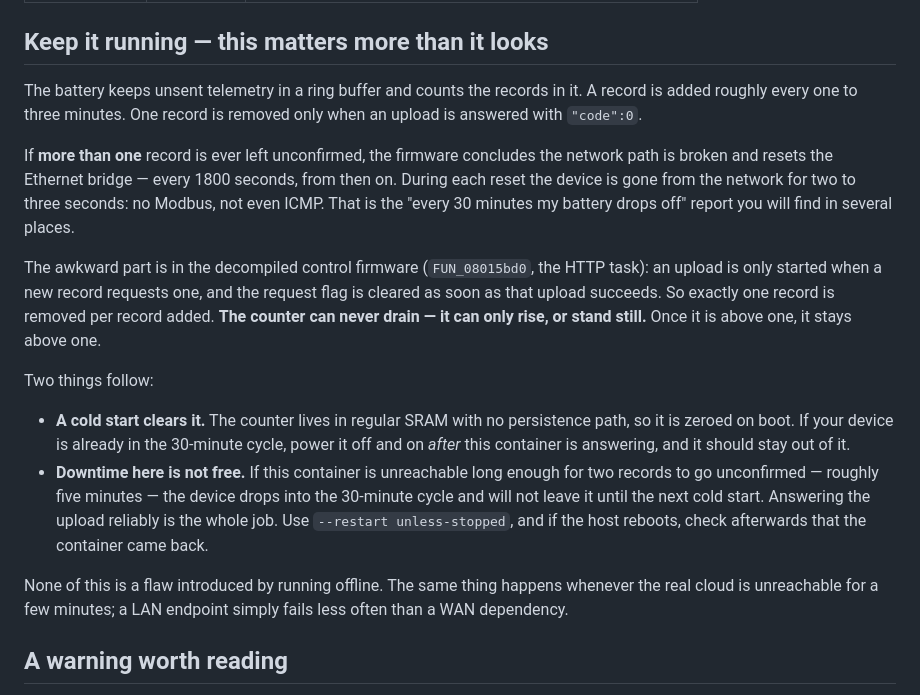
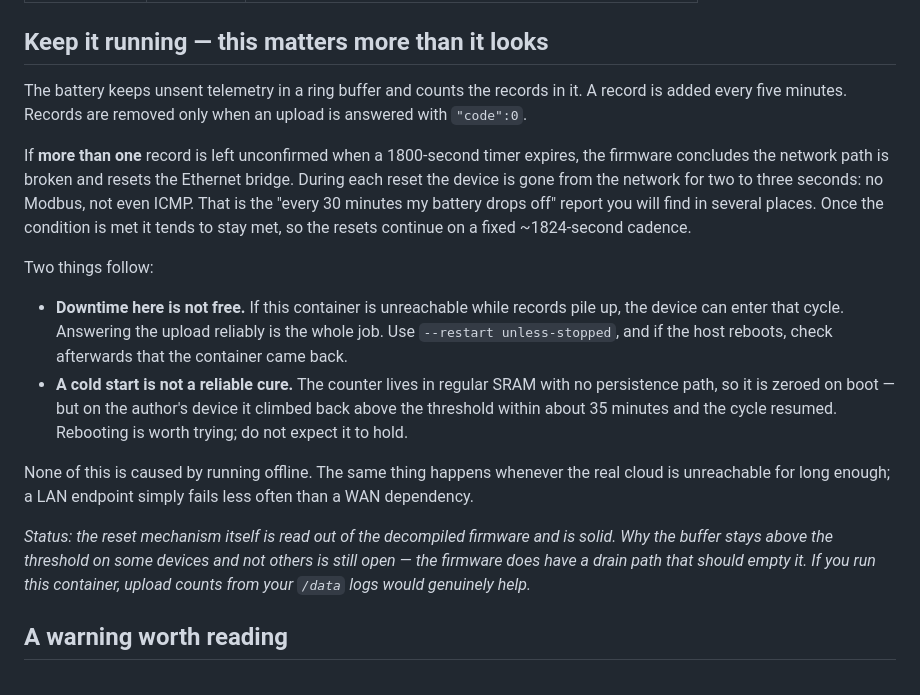
Before and after one commit to sphings79/Marstek-offline-endpoint, a Markdown page: README.md, the part around the change. Rendered like a GitHub page.

Commit message:
Correct the counter claim -- the field test refuted it
The cold start did not stop the 30-minute cycle. Ping data: 2133 s for the
first interval after boot, then 1823/1824/1824 s. The longer first interval
does show the counter was zeroed at boot -- the elapsed-flag latches, so the
reset fires when the last outstanding condition becomes true -- but it climbed
back over the threshold within ~35 minutes.

The reasoning behind the old claim was wrong too: flag +0x10 is set to 3 by the
periodic handler and is not cleared on a successful upload, only decremented on
failure. So the gate at the top of the upload state stays open and the buffer
can in fact drain. Why it does not, in the field, is now an open question
rather than a settled one.

Co-Authored-By: Claude Opus 5 <noreply@anthropic.com>

```diff
--- a/README.md
+++ b/README.md
@@ -210,36 +210,35 @@ Set `MQTT_PORT=0` to switch it off.
 ## Keep it running — this matters more than it looks
 
 The battery keeps unsent telemetry in a ring buffer and counts the records in it.
-A record is added roughly every one to three minutes. One record is removed only
-when an upload is answered with `"code":0`.
+A record is added every five minutes. Records are removed only when an upload is
+answered with `"code":0`.
 
-If **more than one** record is ever left unconfirmed, the firmware concludes the
-network path is broken and resets the Ethernet bridge — every 1800 seconds, from
-then on. During each reset the device is gone from the network for two to three
-seconds: no Modbus, not even ICMP. That is the "every 30 minutes my battery drops
-off" report you will find in several places.
-
-The awkward part is in the decompiled control firmware (`FUN_08015bd0`, the HTTP
-task): an upload is only started when a new record requests one, and the request
-flag is cleared as soon as that upload succeeds. So exactly one record is removed
-per record added. **The counter can never drain — it can only rise, or stand
-still.** Once it is above one, it stays above one.
+If **more than one** record is left unconfirmed when a 1800-second timer expires,
+the firmware concludes the network path is broken and resets the Ethernet bridge.
+During each reset the device is gone from the network for two to three seconds:
+no Modbus, not even ICMP. That is the "every 30 minutes my battery drops off"
+report you will find in several places. Once the condition is met it tends to
+stay met, so the resets continue on a fixed ~1824-second cadence.
 
 Two things follow:
 
-- **A cold start clears it.** The counter lives in regular SRAM with no
-  persistence path, so it is zeroed on boot. If your device is already in the
-  30-minute cycle, power it off and on *after* this container is answering, and it
-  should stay out of it.
-- **Downtime here is not free.** If this container is unreachable long enough for
-  two records to go unconfirmed — roughly five minutes — the device drops into the
-  30-minute cycle and will not leave it until the next cold start. Answering the
-  upload reliably is the whole job. Use `--restart unless-stopped`, and if the host
-  reboots, check afterwards that the container came back.
+- **Downtime here is not free.** If this container is unreachable while records
+  pile up, the device can enter that cycle. Answering the upload reliably is the
+  whole job. Use `--restart unless-stopped`, and if the host reboots, check
+  afterwards that the container came back.
+- **A cold start is not a reliable cure.** The counter lives in regular SRAM with
+  no persistence path, so it is zeroed on boot — but on the author's device it
+  climbed back above the threshold within about 35 minutes and the cycle resumed.
+  Rebooting is worth trying; do not expect it to hold.
 
-None of this is a flaw introduced by running offline. The same thing happens
-whenever the real cloud is unreachable for a few minutes; a LAN endpoint simply
-fails less often than a WAN dependency.
+None of this is caused by running offline. The same thing happens whenever the
+real cloud is unreachable for long enough; a LAN endpoint simply fails less often
+than a WAN dependency.
+
+*Status: the reset mechanism itself is read out of the decompiled firmware and is
+solid. Why the buffer stays above the threshold on some devices and not others is
+still open — the firmware does have a drain path that should empty it. If you run
+this container, upload counts from your `/data` logs would genuinely help.*
 
 ## A warning worth reading
 
```
